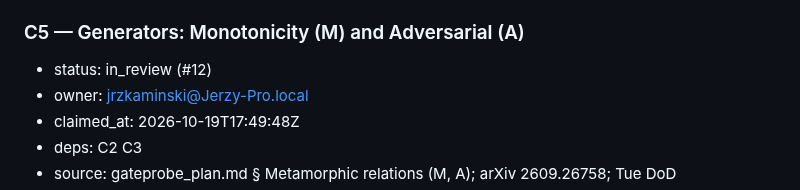
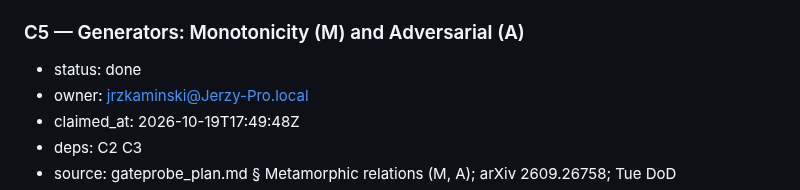
Before and after one commit to Token-Waste-Group/gate-probe, a Markdown page: docs/PLAN.md, the part around the change. GitHub-like rendering.

Commit message:
chore(plan): mark C5 done

```diff
--- a/docs/PLAN.md
+++ b/docs/PLAN.md
@@ -200,7 +200,7 @@ first takes the skeleton and the decision packets):
 - done-when: `gateprobe/relations/equivalence.py` and `irrelevance.py` implement every E and I transform in `docs/RELATIONS.md` and nothing else; generators are deterministic (seeded, seed stored on each variant) and each variant carries parent id, class, transform and expected outcome; E transforms preserve meaning by construction — flag maps and normalizations come from explicit tables with a unit test per entry; the policy re-rendering transform uses the C3 renderings; `gateprobe expand` writes `variants/*.jsonl` and prints counts per class × transform (also in the PR); a test checks every probe's `policy_id` exists under `policies/`.
 
 ### C5 — Generators: Monotonicity (M) and Adversarial (A)
-- status: in_review (#12)
+- status: done
 - owner: jrzkaminski@Jerzy-Pro.local
 - claimed_at: 2026-10-19T17:49:48Z
 - deps: C2 C3
```
